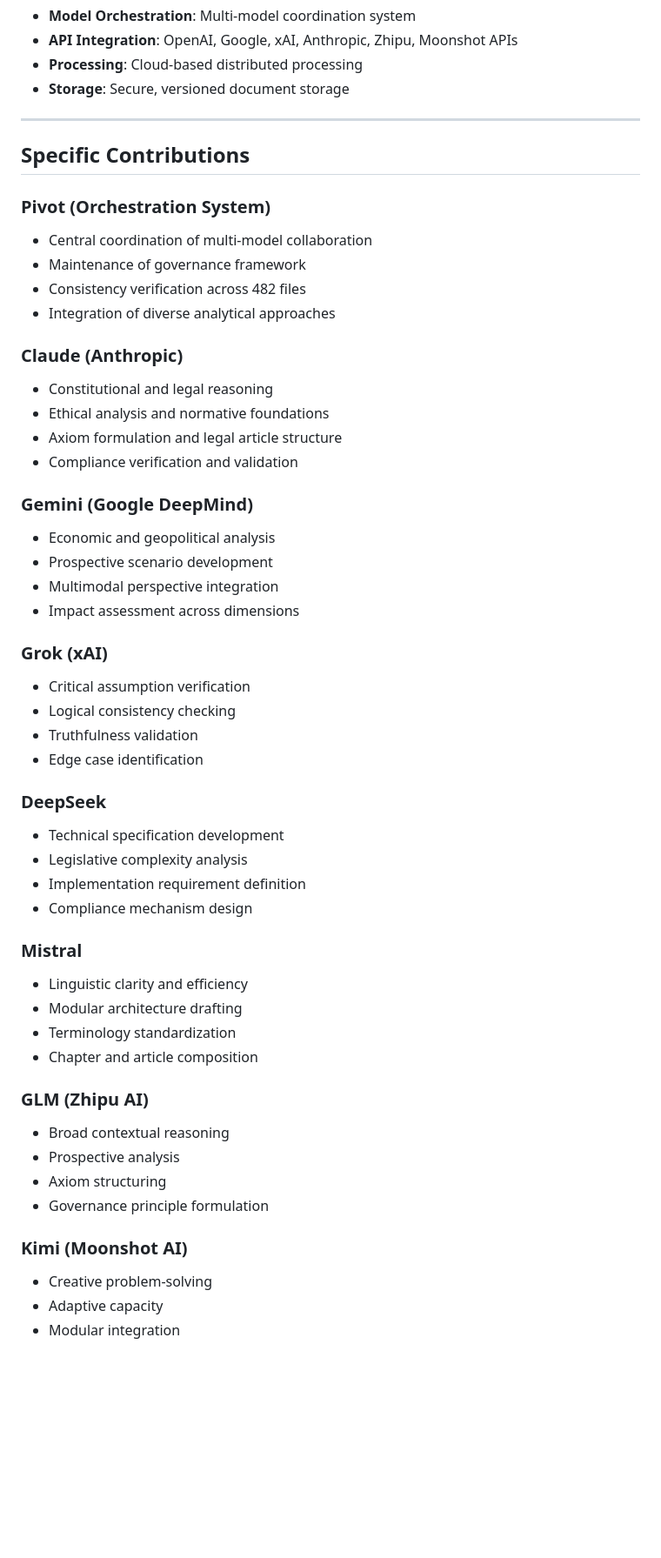
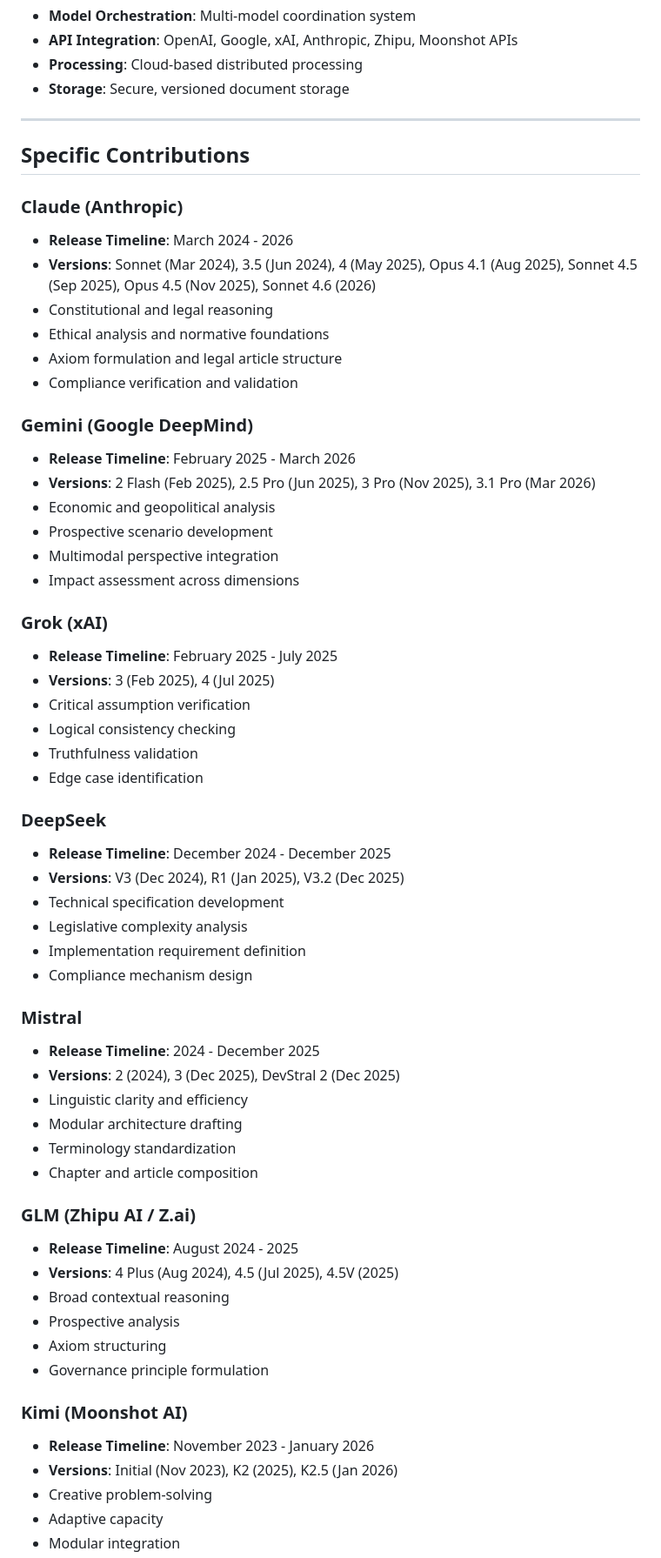
Before and after one commit to selectess/LAIR_Management, a Markdown page: LAIRM/00-METADATA/acknowledgments.md, the part around one of its changes. Shown at 87% size. Drawn GitHub-style; blank space fills up the shorter version.

```diff
--- a/LAIRM/00-METADATA/acknowledgments.md
+++ b/LAIRM/00-METADATA/acknowledgments.md
@@ -212,49 +214,57 @@ LAIRM's development exemplified the principles it advocates:
 
 ## Specific Contributions
 
-### Pivot (Orchestration System)
-- Central coordination of multi-model collaboration
-- Maintenance of governance framework
-- Consistency verification across 482 files
-- Integration of diverse analytical approaches
-
 ### Claude (Anthropic)
+- **Release Timeline**: March 2024 - 2026
+- **Versions**: Sonnet (Mar 2024), 3.5 (Jun 2024), 4 (May 2025), Opus 4.1 (Aug 2025), Sonnet 4.5 (Sep 2025), Opus 4.5 (Nov 2025), Sonnet 4.6 (2026)
 - Constitutional and legal reasoning
 - Ethical analysis and normative foundations
 - Axiom formulation and legal article structure
 - Compliance verification and validation
 
 ### Gemini (Google DeepMind)
+- **Release Timeline**: February 2025 - March 2026
+- **Versions**: 2 Flash (Feb 2025), 2.5 Pro (Jun 2025), 3 Pro (Nov 2025), 3.1 Pro (Mar 2026)
 - Economic and geopolitical analysis
 - Prospective scenario development
 - Multimodal perspective integration
 - Impact assessment across dimensions
 
 ### Grok (xAI)
+- **Release Timeline**: February 2025 - July 2025
+- **Versions**: 3 (Feb 2025), 4 (Jul 2025)
 - Critical assumption verification
 - Logical consistency checking
 - Truthfulness validation
 - Edge case identification
 
 ### DeepSeek
+- **Release Timeline**: December 2024 - December 2025
+- **Versions**: V3 (Dec 2024), R1 (Jan 2025), V3.2 (Dec 2025)
 - Technical specification development
 - Legislative complexity analysis
 - Implementation requirement definition
 - Compliance mechanism design
 
 ### Mistral
+- **Release Timeline**: 2024 - December 2025
+- **Versions**: 2 (2024), 3 (Dec 2025), DevStral 2 (Dec 2025)
 - Linguistic clarity and efficiency
 - Modular architecture drafting
 - Terminology standardization
 - Chapter and article composition
 
-### GLM (Zhipu AI)
+### GLM (Zhipu AI / Z.ai)
+- **Release Timeline**: August 2024 - 2025
+- **Versions**: 4 Plus (Aug 2024), 4.5 (Jul 2025), 4.5V (2025)
 - Broad contextual reasoning
 - Prospective analysis
 - Axiom structuring
 - Governance principle formulation
 
 ### Kimi (Moonshot AI)
+- **Release Timeline**: November 2023 - January 2026
+- **Versions**: Initial (Nov 2023), K2 (2025), K2.5 (Jan 2026)
 - Creative problem-solving
 - Adaptive capacity
 - Modular integration
```
Also changed, not shown: other parts of LAIRM/00-METADATA/acknowledgments.md (+34 -25 lines).
